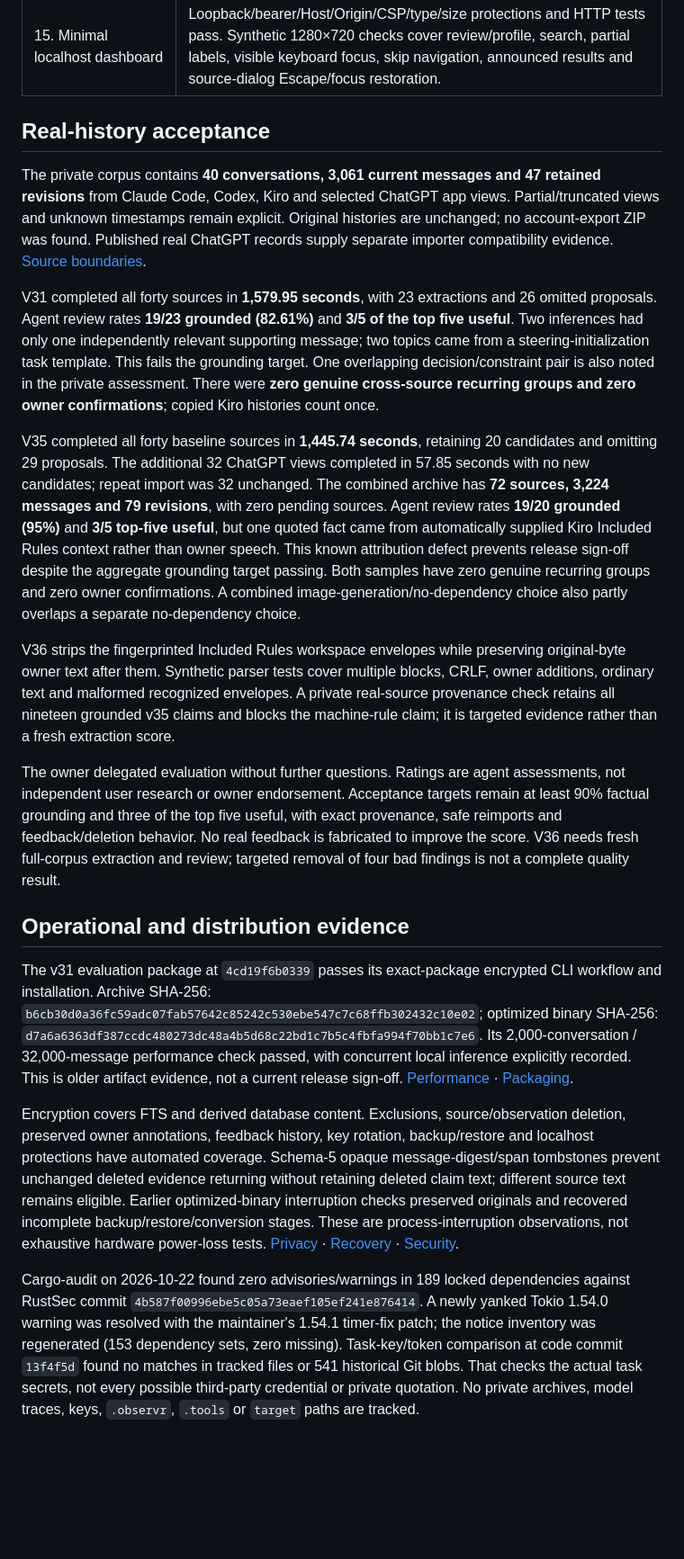
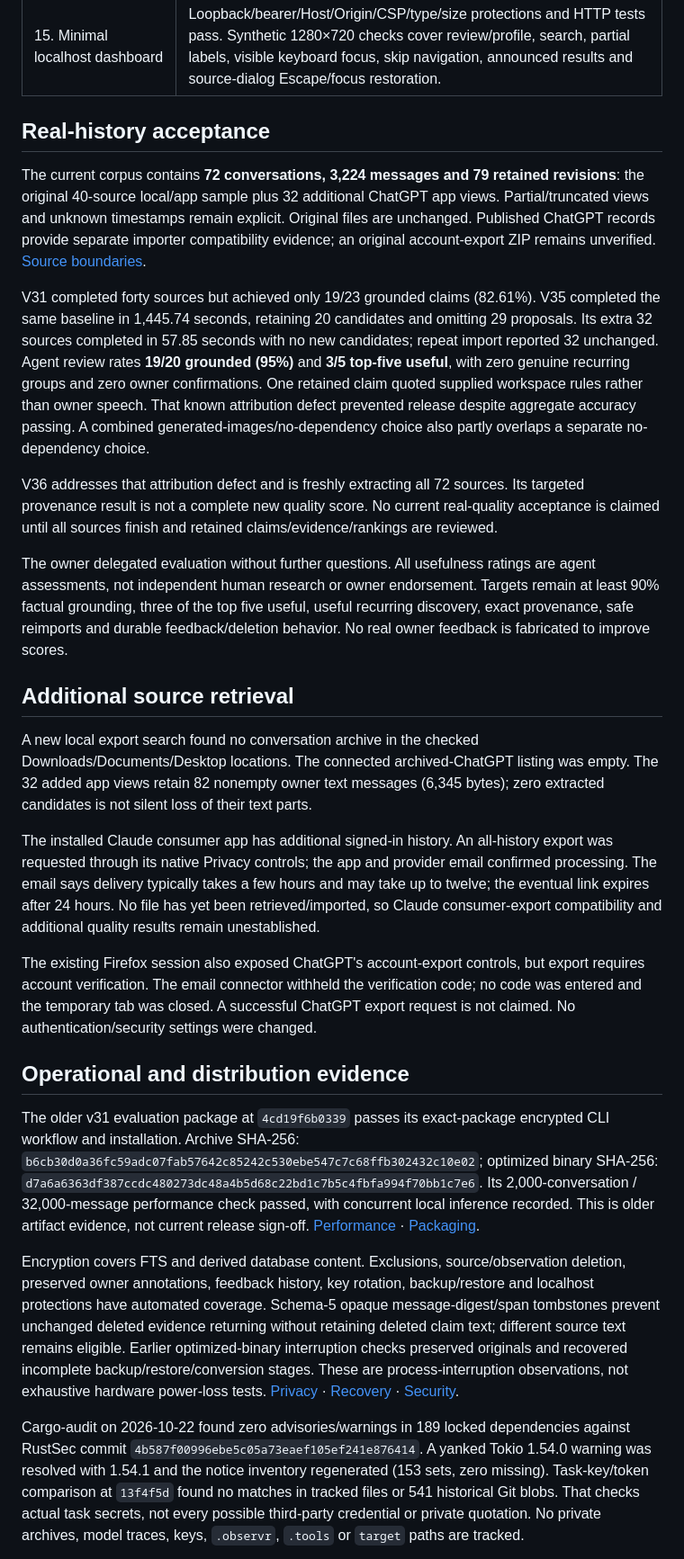
Before and after one commit to diocata/remnary, a Markdown page: docs/readiness.md, the part around one of its changes. Shown at 90% size. GitHub-like rendering; blank space fills up the shorter version.

Commit message:
docs: consolidate current acceptance gates and source retrieval state

```diff
--- a/docs/readiness.md
+++ b/docs/readiness.md
@@ -28,23 +30,30 @@ Three new relevance controls pass 3/3 in 39.75 seconds, including a valid repeat
 | 14. User feedback | Confirm/correct/reject/dismiss/supersede/reset lifecycle, stale-review guards, cleanup and retained review history tested. Packaged correction survives backup/restore. |
 | 15. Minimal localhost dashboard | Loopback/bearer/Host/Origin/CSP/type/size protections and HTTP tests pass. Synthetic 1280×720 checks cover review/profile, search, partial labels, visible keyboard focus, skip navigation, announced results and source-dialog Escape/focus restoration. |
 
+
 ## Real-history acceptance
 
-The private corpus contains **40 conversations, 3,061 current messages and 47 retained revisions** from Claude Code, Codex, Kiro and selected ChatGPT app views. Partial/truncated views and unknown timestamps remain explicit. Original histories are unchanged; no account-export ZIP was found. Published real ChatGPT records supply separate importer compatibility evidence. [Source boundaries](sources.md).
+The current corpus contains **72 conversations, 3,224 messages and 79 retained revisions**: the original 40-source local/app sample plus 32 additional ChatGPT app views. Partial/truncated views and unknown timestamps remain explicit. Original files are unchanged. Published ChatGPT records provide separate importer compatibility evidence; an original account-export ZIP remains unverified. [Source boundaries](sources.md).
 
-V31 completed all forty sources in **1,579.95 seconds**, with 23 extractions and 26 omitted proposals. Agent review rates **19/23 grounded (82.61%)** and **3/5 of the top five useful**. Two inferences had only one independently relevant supporting message; two topics came from a steering-initialization task template. This fails the grounding target. One overlapping decision/constraint pair is also noted in the private assessment. There were **zero genuine cross-source recurring groups and zero owner confirmations**; copied Kiro histories count once.
+V31 completed forty sources but achieved only 19/23 grounded claims (82.61%). V35 completed the same baseline in 1,445.74 seconds, retaining 20 candidates and omitting 29 proposals. Its extra 32 sources completed in 57.85 seconds with no new candidates; repeat import reported 32 unchanged. Agent review rates **19/20 grounded (95%)** and **3/5 top-five useful**, with zero genuine recurring groups and zero owner confirmations. One retained claim quoted supplied workspace rules rather than owner speech. That known attribution defect prevented release despite aggregate accuracy passing. A combined generated-images/no-dependency choice also partly overlaps a separate no-dependency choice.
 
-V35 completed all forty baseline sources in **1,445.74 seconds**, retaining 20 candidates and omitting 29 proposals. The additional 32 ChatGPT views completed in 57.85 seconds with no new candidates; repeat import was 32 unchanged. The combined archive has **72 sources, 3,224 messages and 79 revisions**, with zero pending sources. Agent review rates **19/20 grounded (95%)** and **3/5 top-five useful**, but one quoted fact came from automatically supplied Kiro Included Rules context rather than owner speech. This known attribution defect prevents release sign-off despite the aggregate grounding target passing. Both samples have zero genuine recurring groups and zero owner confirmations. A combined image-generation/no-dependency choice also partly overlaps a separate no-dependency choice.
+V36 addresses that attribution defect and is freshly extracting all 72 sources. Its targeted provenance result is not a complete new quality score. No current real-quality acceptance is claimed until all sources finish and retained claims/evidence/rankings are reviewed.
 
-V36 strips the fingerprinted Included Rules workspace envelopes while preserving original-byte owner text after them. Synthetic parser tests cover multiple blocks, CRLF, owner additions, ordinary text and malformed recognized envelopes. A private real-source provenance check retains all nineteen grounded v35 claims and blocks the machine-rule claim; it is targeted evidence rather than a fresh extraction score.
+The owner delegated evaluation without further questions. All usefulness ratings are agent assessments, not independent human research or owner endorsement. Targets remain at least 90% factual grounding, three of the top five useful, useful recurring discovery, exact provenance, safe reimports and durable feedback/deletion behavior. No real owner feedback is fabricated to improve scores.
 
-The owner delegated evaluation without further questions. Ratings are agent assessments, not independent user research or owner endorsement. Acceptance targets remain at least 90% factual grounding and three of the top five useful, with exact provenance, safe reimports and feedback/deletion behavior. No real feedback is fabricated to improve the score. V36 needs fresh full-corpus extraction and review; targeted removal of four bad findings is not a complete quality result.
+## Additional source retrieval
+
+A new local export search found no conversation archive in the checked Downloads/Documents/Desktop locations. The connected archived-ChatGPT listing was empty. The 32 added app views retain 82 nonempty owner text messages (6,345 bytes); zero extracted candidates is not silent loss of their text parts.
+
+The installed Claude consumer app has additional signed-in history. An all-history export was requested through its native Privacy controls; the app and provider email confirmed processing. The email says delivery typically takes a few hours and may take up to twelve; the eventual link expires after 24 hours. No file has yet been retrieved/imported, so Claude consumer-export compatibility and additional quality results remain unestablished.
+
+The existing Firefox session also exposed ChatGPT's account-export controls, but export requires account verification. The email connector withheld the verification code; no code was entered and the temporary tab was closed. A successful ChatGPT export request is not claimed. No authentication/security settings were changed.
 
 ## Operational and distribution evidence
 
-The v31 evaluation package at `4cd19f6b0339` passes its exact-package encrypted CLI workflow and installation. Archive SHA-256: `b6cb30d0a36fc59adc07fab57642c85242c530ebe547c7c68ffb302432c10e02`; optimized binary SHA-256: `d7a6a6363df387ccdc480273dc48a4b5d68c22bd1c7b5c4fbfa994f70bb1c7e6`. Its 2,000-conversation / 32,000-message performance check passed, with concurrent local inference explicitly recorded. This is older artifact evidence, not a current release sign-off. [Performance](performance.md) · [Packaging](releasing.md).
+The older v31 evaluation package at `4cd19f6b0339` passes its exact-package encrypted CLI workflow and installation. Archive SHA-256: `b6cb30d0a36fc59adc07fab57642c85242c530ebe547c7c68ffb302432c10e02`; optimized binary SHA-256: `d7a6a6363df387ccdc480273dc48a4b5d68c22bd1c7b5c4fbfa994f70bb1c7e6`. Its 2,000-conversation / 32,000-message performance check passed, with concurrent local inference recorded. This is older artifact evidence, not current release sign-off. [Performance](performance.md) · [Packaging](releasing.md).
 
 Encryption covers FTS and derived database content. Exclusions, source/observation deletion, preserved owner annotations, feedback history, key rotation, backup/restore and localhost protections have automated coverage. Schema-5 opaque message-digest/span tombstones prevent unchanged deleted evidence returning without retaining deleted claim text; different source text remains eligible. Earlier optimized-binary interruption checks preserved originals and recovered incomplete backup/restore/conversion stages. These are process-interruption observations, not exhaustive hardware power-loss tests. [Privacy](privacy.md) · [Recovery](recovery.md) · [Security](../SECURITY.md).
 
-Cargo-audit on 2026-10-22 found zero advisories/warnings in 189 locked dependencies against RustSec commit `4b587f00996ebe5c05a73eaef105ef241e876414`. A newly yanked Tokio 1.54.0 warning was resolved with the maintainer's 1.54.1 timer-fix patch; the notice inventory was regenerated (153 dependency sets, zero missing). Task-key/token comparison at code commit `13f4f5d` found no matches in tracked files or 541 historical Git blobs. That checks the actual task secrets, not every possible third-party credential or private quotation. No private archives, model traces, keys, `.observr`, `.tools` or `target` paths are tracked.
+Cargo-audit on 2026-10-22 found zero advisories/warnings in 189 locked dependencies against RustSec commit `4b587f00996ebe5c05a73eaef105ef241e876414`. A yanked Tokio 1.54.0 warning was resolved with 1.54.1 and the notice inventory regenerated (153 sets, zero missing). Task-key/token comparison at `13f4f5d` found no matches in tracked files or 541 historical Git blobs. That checks actual task secrets, not every possible third-party credential or private quotation. No private archives, model traces, keys, `.observr`, `.tools` or `target` paths are tracked.
 
```
Also changed, not shown: other parts of docs/readiness.md (+8 -21 lines), docs/model-evaluation-history.md (+2 -0 lines).
